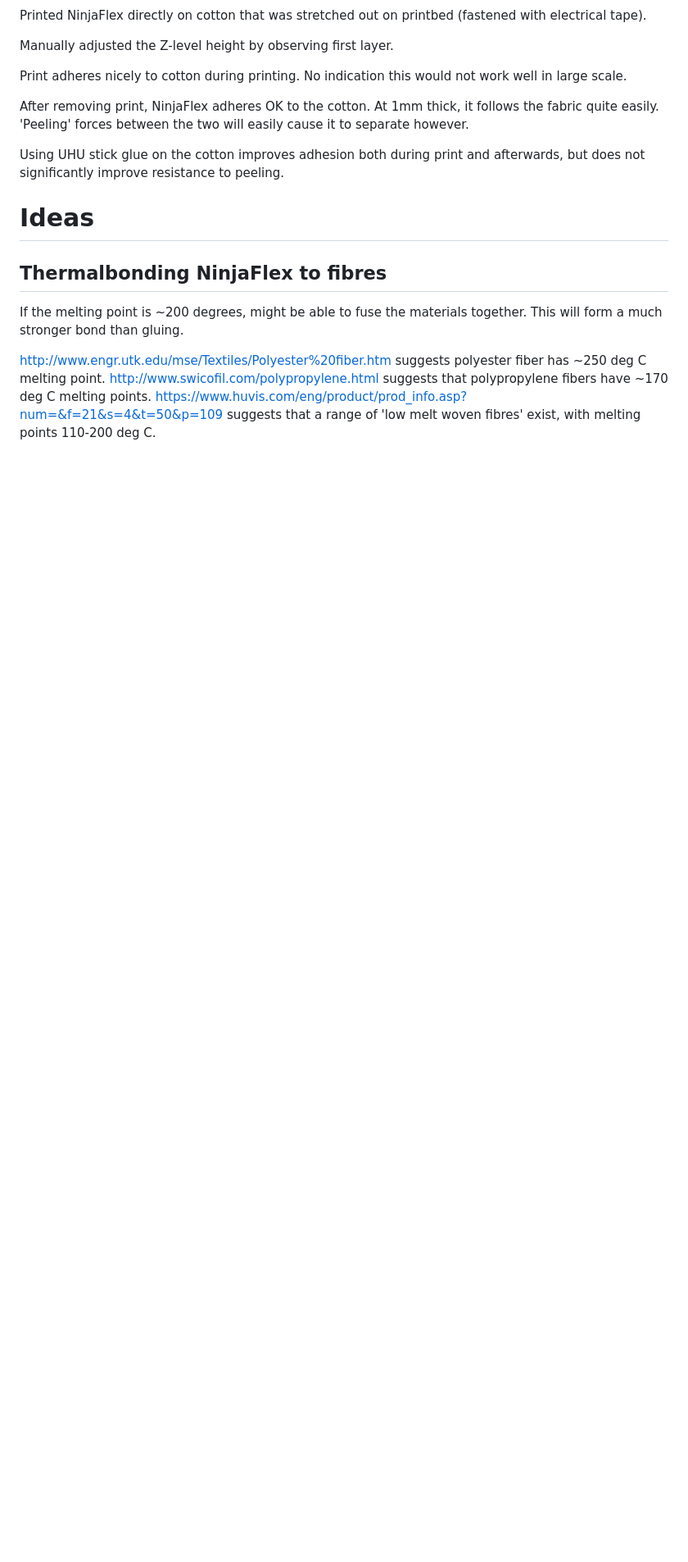
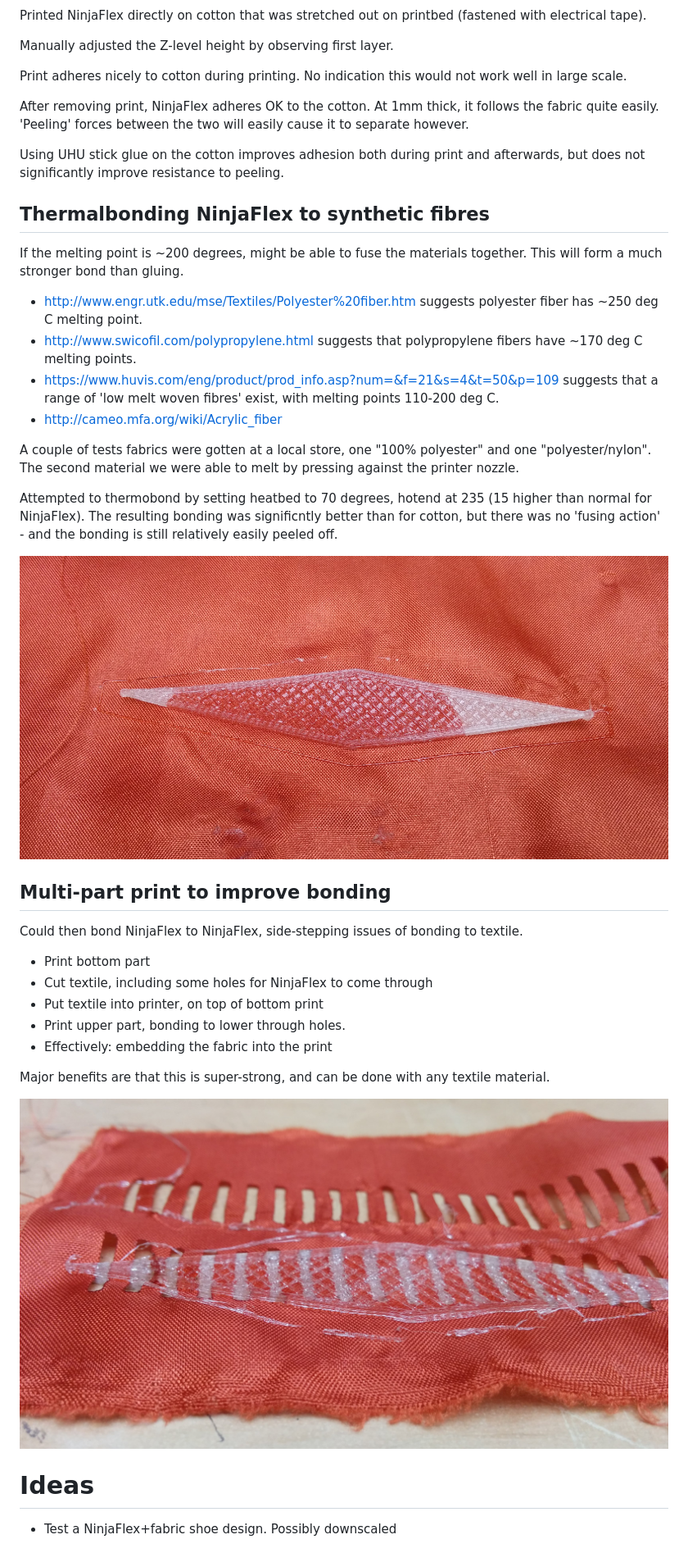
Before and after one commit to jonnor/projects, a Markdown page: configurable-flexibility/README.md, the part around the change printed below. Shown: that part at 82% size. Drawn GitHub-style; pictures changed too: configurable-flexibility/doc/ninjaflex-polyester.jpg (added), configurable-flexibility/doc/ninjaflex-textile-embedding.jpg (added); blank space fills up the shorter version.

Commit message:
configurable-flexibility: Add results of thermo+embedding tests

```diff
--- a/configurable-flexibility/README.md
+++ b/configurable-flexibility/README.md
@@ -47,14 +48,40 @@ After removing print, NinjaFlex adheres OK to the cotton. At 1mm thick, it follo
 Using UHU stick glue on the cotton improves adhesion both during print and afterwards,
 but does not significantly improve resistance to peeling.
 
-
-# Ideas
-
-## Thermalbonding NinjaFlex to fibres
+## Thermalbonding NinjaFlex to synthetic fibres
 
 If the melting point is ~200 degrees, might be able to fuse the materials together.
 This will form a much stronger bond than gluing.
 
-http://www.engr.utk.edu/mse/Textiles/Polyester%20fiber.htm suggests polyester fiber has ~250 deg C melting point.
-http://www.swicofil.com/polypropylene.html suggests that polypropylene fibers have ~170 deg C melting points.
-https://www.huvis.com/eng/product/prod_info.asp?num=&f=21&s=4&t=50&p=109 suggests that a range of 'low melt woven fibres' exist, with melting points 110-200 deg C.
+* http://www.engr.utk.edu/mse/Textiles/Polyester%20fiber.htm suggests polyester fiber has ~250 deg C melting point.
+* http://www.swicofil.com/polypropylene.html suggests that polypropylene fibers have ~170 deg C melting points.
+* https://www.huvis.com/eng/product/prod_info.asp?num=&f=21&s=4&t=50&p=109 suggests that a range of 'low melt woven fibres' exist, with melting points 110-200 deg C.
+* http://cameo.mfa.org/wiki/Acrylic_fiber
+
+A couple of tests fabrics were gotten at a local store, one "100% polyester" and one "polyester/nylon".
+The second material we were able to melt by pressing against the printer nozzle.
+
+Attempted to thermobond by setting heatbed to 70 degrees, hotend at 235 (15 higher than normal for NinjaFlex).
+The resulting bonding was significntly better than for cotton, but there was no 'fusing action' - and the
+bonding is still relatively easily peeled off.
+
+![Ninjaflex printed on polyester "Ninjaflex printed on polyester, was unable to thermobond"](./doc/ninjaflex-polyester.jpg)
+
+
+## Multi-part print to improve bonding
+
+Could then bond NinjaFlex to NinjaFlex, side-stepping issues of bonding to textile.
+
+* Print bottom part
+* Cut textile, including some holes for NinjaFlex to come through
+* Put textile into printer, on top of bottom print
+* Print upper part, bonding to lower through holes.
+* Effectively: embedding the fabric into the print
+
+Major benefits are that this is super-strong, and can be done with any textile material.
+
+![Embedding NinjaFlex in textile "Embedding NinjaFlex in textile: very successful"](./doc/ninjaflex-textile-embedding.jpg)
+
+# Ideas
+
+* Test a NinjaFlex+fabric shoe design. Possibly downscaled
```
Also changed, not shown: other parts of configurable-flexibility/README.md (+1 -0 lines).
